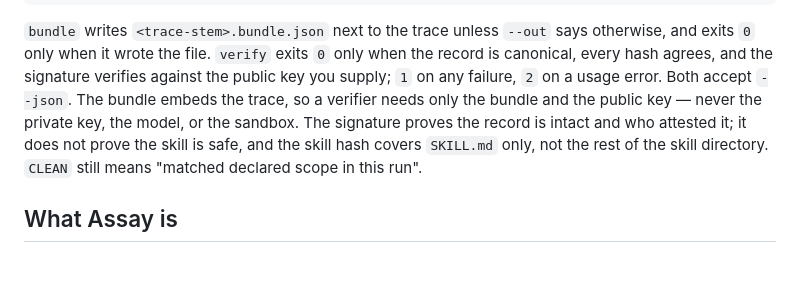
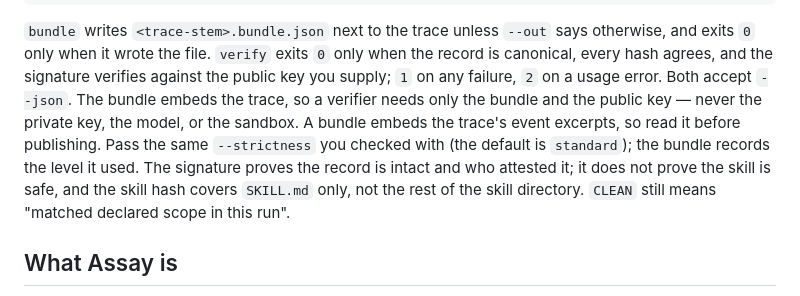
Before and after one commit to haqaliz/assay, a Markdown page: README.md, the part around the change. GitHub-like rendering; blank space fills up the shorter version.

Commit message:
docs: note bundle strictness and trace excerpts

```diff
--- a/README.md
+++ b/README.md
@@ -83,8 +83,10 @@ uv run assay verify .assay/traces/<sha256>.bundle.json \
 exits `0` only when it wrote the file. `verify` exits `0` only when the record is canonical, every
 hash agrees, and the signature verifies against the public key you supply; `1` on any failure, `2`
 on a usage error. Both accept `--json`. The bundle embeds the trace, so a verifier needs only the
-bundle and the public key — never the private key, the model, or the sandbox. The signature proves
-the record is intact and who attested it; it does not prove the skill is safe, and the skill hash
+bundle and the public key — never the private key, the model, or the sandbox. A bundle embeds the
+trace's event excerpts, so read it before publishing. Pass the same `--strictness` you checked
+with (the default is `standard`); the bundle records the level it used. The signature proves the
+record is intact and who attested it; it does not prove the skill is safe, and the skill hash
 covers `SKILL.md` only, not the rest of the skill directory. `CLEAN` still means "matched declared
 scope in this run".
 
```
